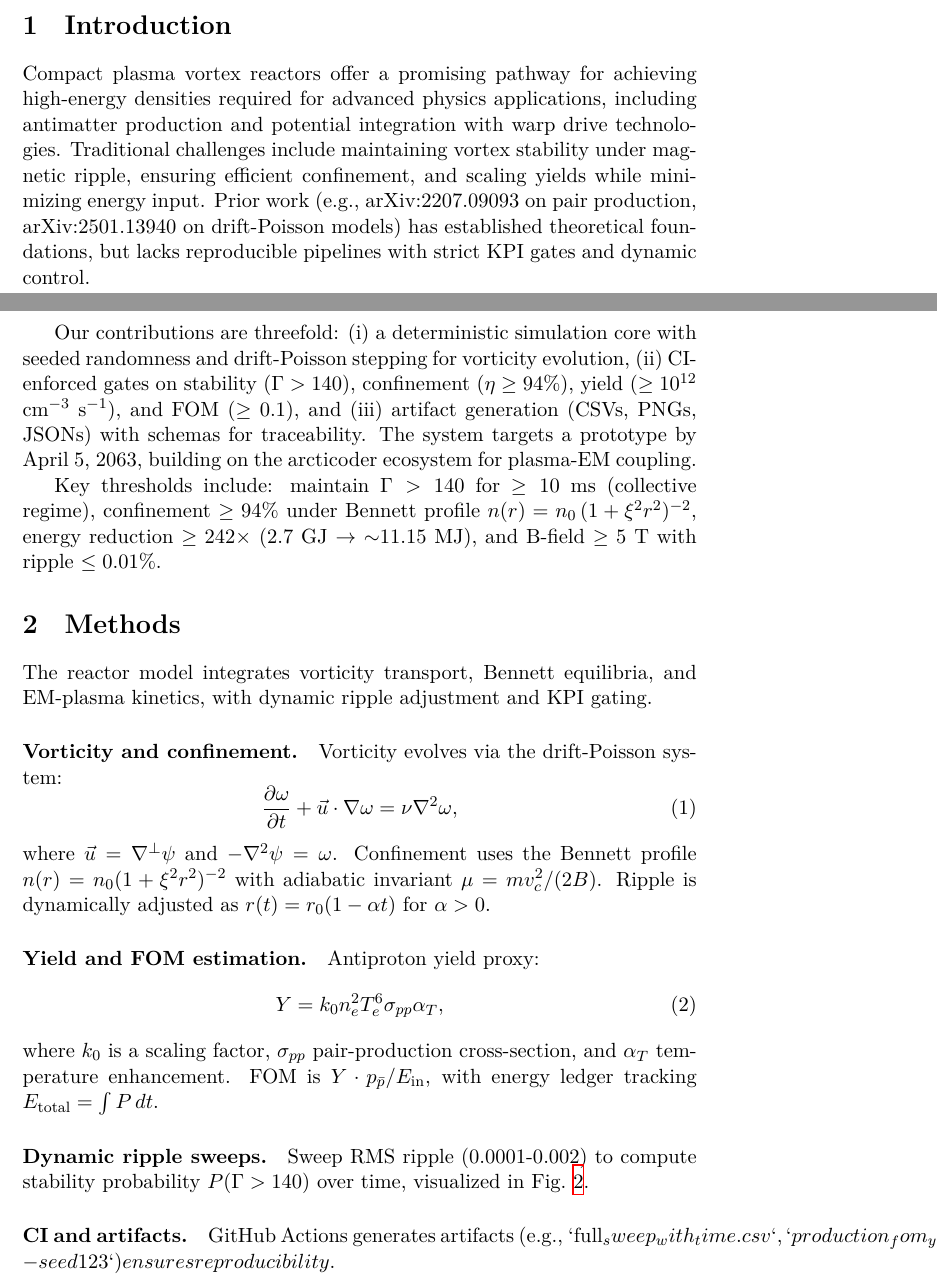
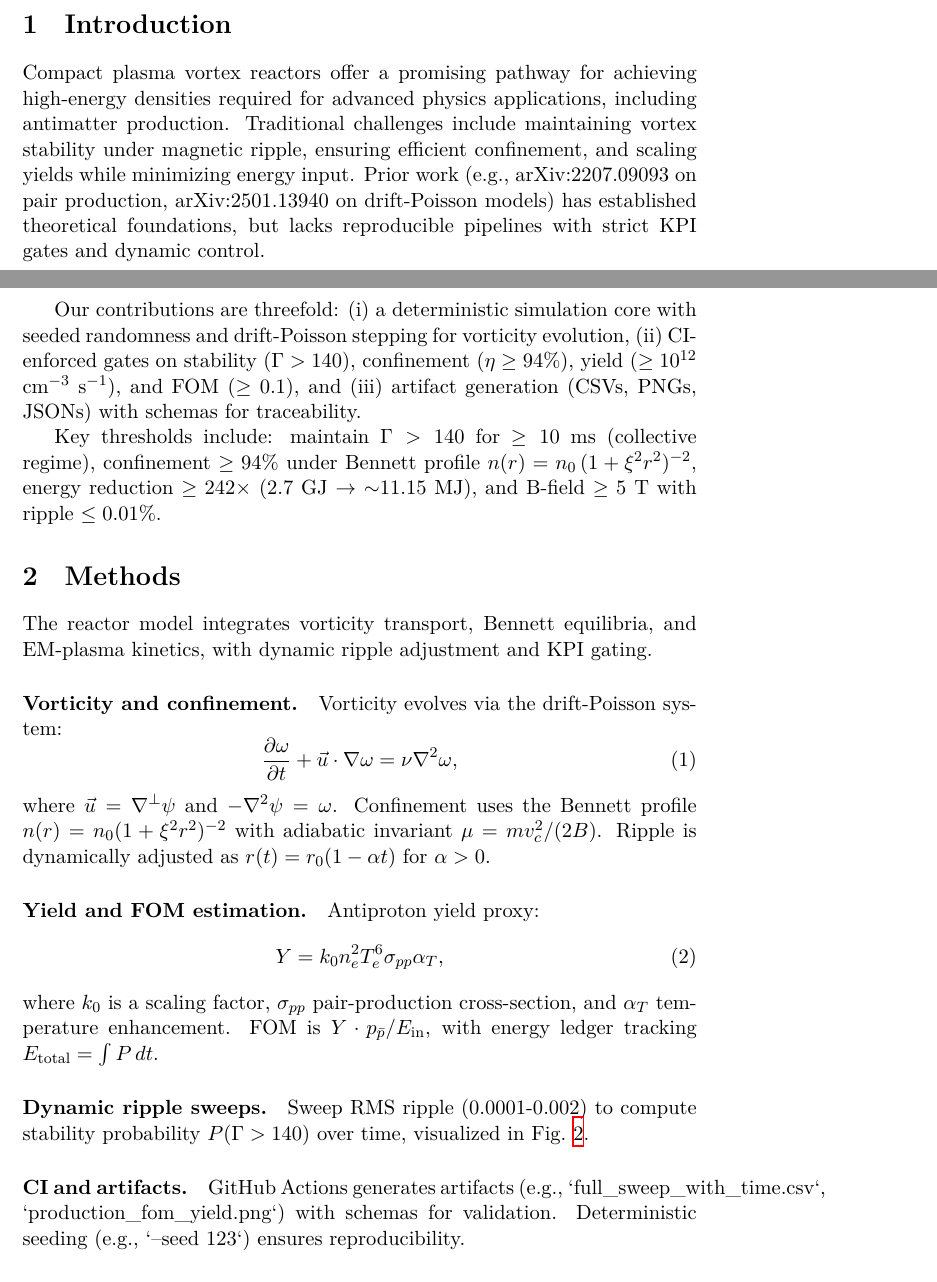
Before and after one commit to arcticoder/plasma-vortex-reactor, a LaTeX paper (papers/phase3_stability.tex): two parts of pages 1 and 2 of 4, joined at a grey line, cut so that both start at the same text. Compiled offline with XeLaTeX.

Commit message:
fix: refine introduction and conclusion sections for clarity and conciseness in plasma vortex reactor modeling

```diff
--- a/papers/phase3_stability.tex
+++ b/papers/phase3_stability.tex
@@ -35,9 +35,9 @@
 This paper presents a reproducible modeling and validation pipeline for a plasma vortex reactor, designed for high-energy applications such as antiproton production via pair creation. The system incorporates CI-enforced key performance indicators (KPIs), dynamic magnetic ripple control, and artifact-rich reporting for traceability. We demonstrate achievement of critical thresholds: Wigner crystal-like coupling parameter $\Gamma > 140$ maintained for $\geq 10$ ms, confinement efficiency $\geq 94\%$ under a Bennett equilibrium profile, and figure of merit (FOM) $\geq 0.1$ with energy per antiproton $\leq 10^{11}$ J in production scenarios. Results from parameter sweeps, uncertainty quantification (UQ), and hardware-in-the-loop (HIL) simulations validate the pipeline's robustness, with deterministic seeding ensuring reproducibility. The open-source repository provides schemas, tests, and artifacts for independent verification.
 \end{abstract}
 \section{Introduction}
-Compact plasma vortex reactors offer a promising pathway for achieving high-energy densities required for advanced physics applications, including antimatter production and potential integration with warp drive technologies. Traditional challenges include maintaining vortex stability under magnetic ripple, ensuring efficient confinement, and scaling yields while minimizing energy input. Prior work (e.g., arXiv:2207.09093 on pair production, arXiv:2501.13940 on drift-Poisson models) has established theoretical foundations, but lacks reproducible pipelines with strict KPI gates and dynamic control.
+Compact plasma vortex reactors offer a promising pathway for achieving high-energy densities required for advanced physics applications, including antimatter production. Traditional challenges include maintaining vortex stability under magnetic ripple, ensuring efficient confinement, and scaling yields while minimizing energy input. Prior work (e.g., arXiv:2207.09093 on pair production, arXiv:2501.13940 on drift-Poisson models) has established theoretical foundations, but lacks reproducible pipelines with strict KPI gates and dynamic control.
 
-Our contributions are threefold: (i) a deterministic simulation core with seeded randomness and drift-Poisson stepping for vorticity evolution, (ii) CI-enforced gates on stability ($\Gamma > 140$), confinement ($\eta \geq 94\%$), yield ($\geq 10^{12}$ cm$^{-3}$ s$^{-1}$), and FOM ($\geq 0.1$), and (iii) artifact generation (CSVs, PNGs, JSONs) with schemas for traceability. The system targets a prototype by April 5, 2063, building on the arcticoder ecosystem for plasma-EM coupling.
+Our contributions are threefold: (i) a deterministic simulation core with seeded randomness and drift-Poisson stepping for vorticity evolution, (ii) CI-enforced gates on stability ($\Gamma > 140$), confinement ($\eta \geq 94\%$), yield ($\geq 10^{12}$ cm$^{-3}$ s$^{-1}$), and FOM ($\geq 0.1$), and (iii) artifact generation (CSVs, PNGs, JSONs) with schemas for traceability.
 
 Key thresholds include: maintain $\Gamma > 140$ for $\geq 10$ ms (collective regime), confinement $\geq 94\%$ under Bennett profile $n(r)=n_0\,(1+\xi^2 r^2)^{-2}$, energy reduction $\geq 242\times$ (2.7 GJ $\to$ $\sim$11.15 MJ), and B-field $\geq 5$ T with ripple $\leq 0.01\%$.
 
@@ -58,7 +58,7 @@ where $k_0$ is a scaling factor, $\sigma_{pp}$ pair-production cross-section, an
 
 \paragraph{Dynamic ripple sweeps.} Sweep RMS ripple (0.0001-0.002) to compute stability probability $P(\Gamma > 140)$ over time, visualized in Fig.~\ref{fig:ripple}.
 
-\paragraph{CI and artifacts.} GitHub Actions generates artifacts (e.g., `full_sweep_with_time.csv`, `production_fom_yield.png`) with schemas for validation. Deterministic seeding (e.g., `--seed 123`) ensures reproducibility.
+\paragraph{CI and artifacts.} GitHub Actions generates artifacts (e.g., `full\_sweep\_with\_time.csv`, `production\_fom\_yield.png`) with schemas for validation. Deterministic seeding (e.g., `--seed 123`) ensures reproducibility.
 
 \section{Results}
 \subsection{Operating Envelope}
```
Also changed, not shown: papers/phase3_stability.tex (4 more changed lines).
